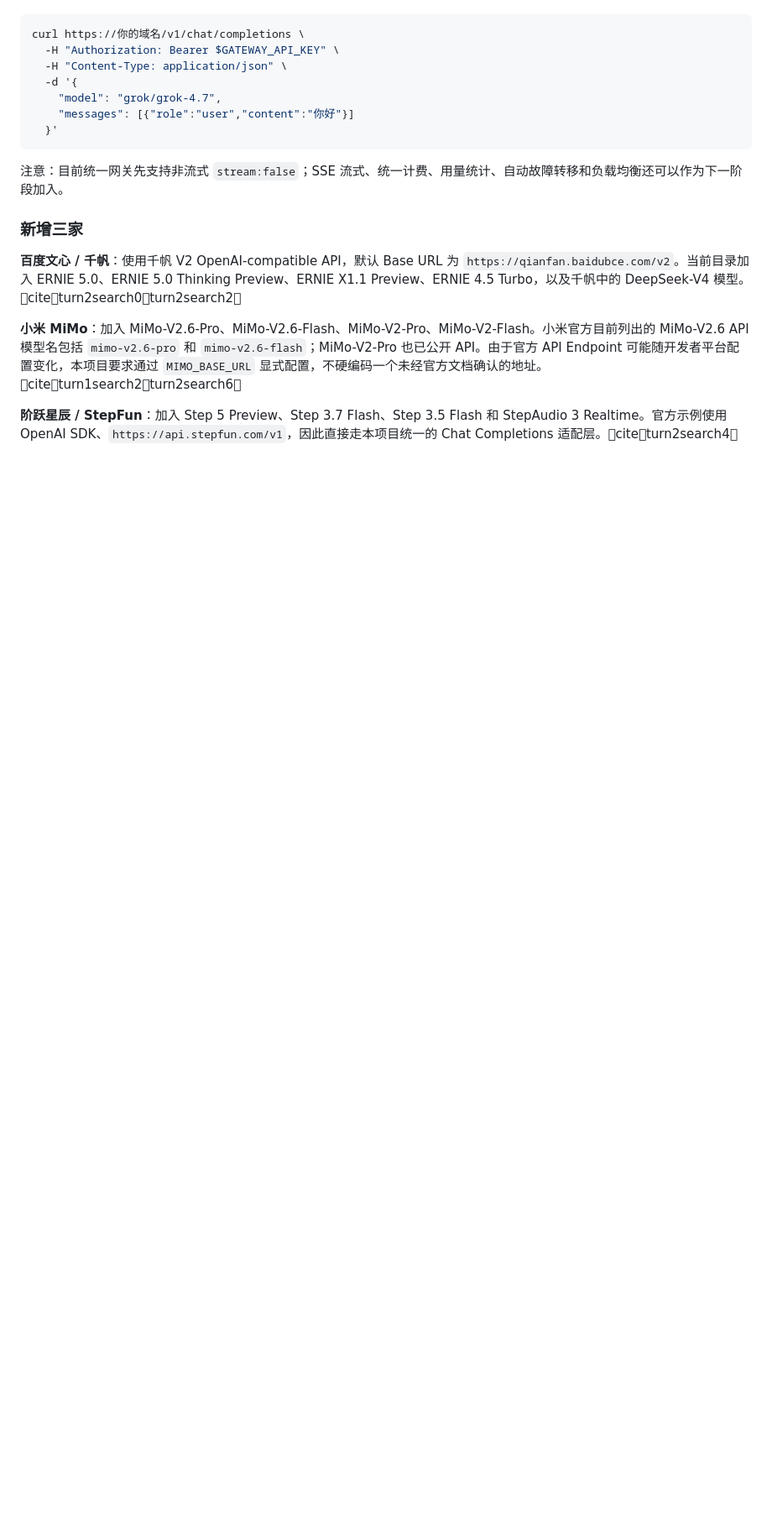
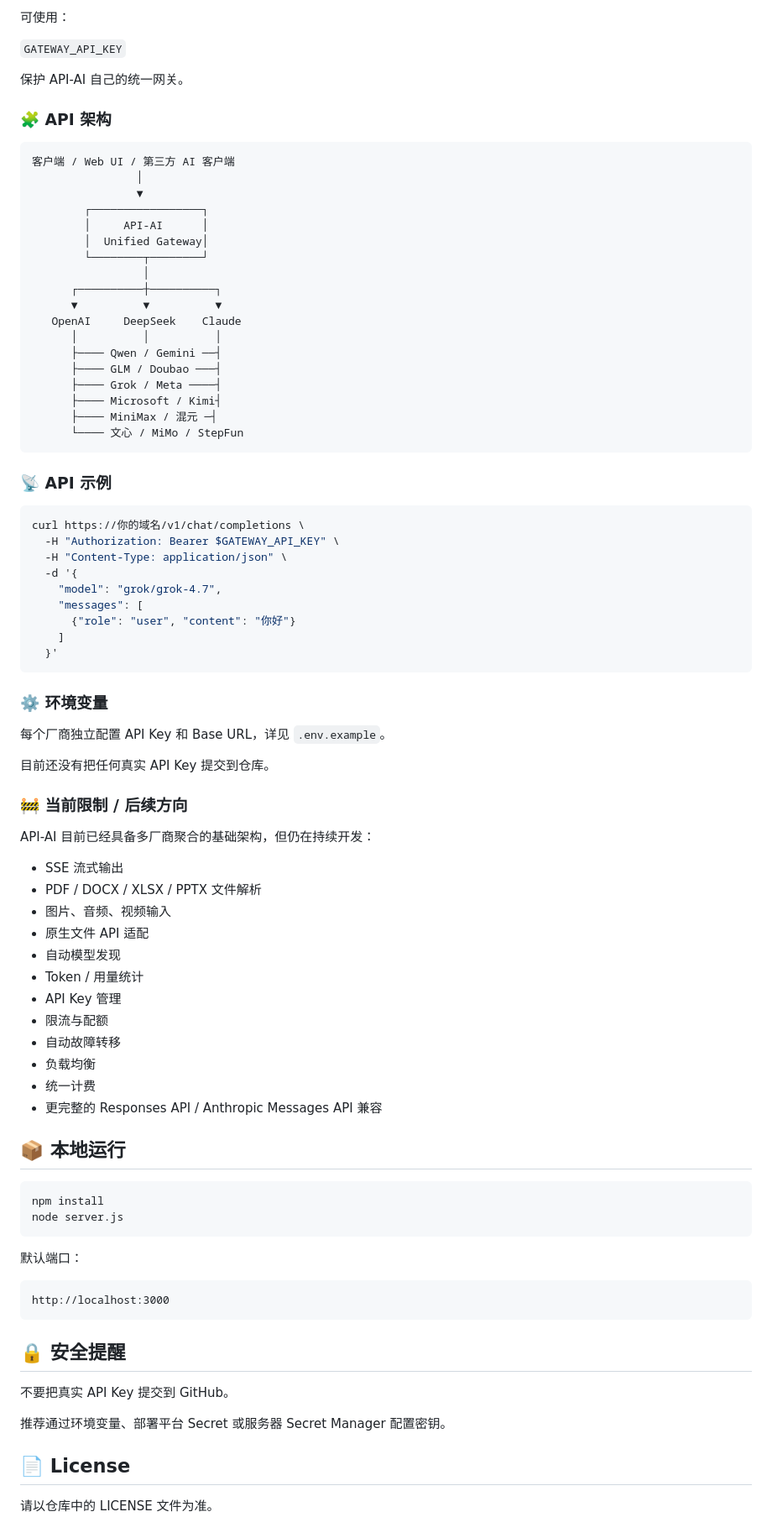
Before and after one commit to 1145146767i-droid/API-ai, a Markdown page: README.md, the part around one of its changes. Shown at 84% size. GitHub-like rendering; blank space fills up the shorter version.

````diff
--- a/README.md
+++ b/README.md
@@ -144,3 +105,33 @@ MiniMax 当前 API 平台提供 M3、M2.7 等模型系列，并支持 OpenAI-com
+可使用：
+
+`GATEWAY_API_KEY`
+
+保护 API-AI 自己的统一网关。
+
+### 🧩 API 架构
+
+```
+客户端 / Web UI / 第三方 AI 客户端
+                │
+                ▼
+        ┌─────────────────┐
+        │     API-AI      │
+        │  Unified Gateway│
+        └────────┬────────┘
+                 │
+      ┌──────────┼──────────┐
+      ▼          ▼          ▼
+   OpenAI     DeepSeek    Claude
+      │          │          │
+      ├──── Qwen / Gemini ──┤
+      ├──── GLM / Doubao ───┤
+      ├──── Grok / Meta ────┤
+      ├──── Microsoft / Kimi┤
+      ├──── MiniMax / 混元 ─┤
+      └──── 文心 / MiMo / StepFun
+```
+
+### 📡 API 示例
 
 ```bash
 curl https://你的域名/v1/chat/completions \
@@ -148,17 +139,54 @@ curl https://你的域名/v1/chat/completions \
   -H "Content-Type: application/json" \
   -d '{
     "model": "grok/grok-4.7",
-    "messages": [{"role":"user","content":"你好"}]
+    "messages": [
+      {"role": "user", "content": "你好"}
+    ]
   }'
 ```
 
-注意：目前统一网关先支持非流式 `stream:false`；SSE 流式、统一计费、用量统计、自动故障转移和负载均衡还可以作为下一阶段加入。
+### ⚙️ 环境变量
 
+每个厂商独立配置 API Key 和 Base URL，详见 `.env.example`。
 
-### 新增三家
+目前还没有把任何真实 API Key 提交到仓库。
 
-**百度文心 / 千帆**：使用千帆 V2 OpenAI-compatible API，默认 Base URL 为 `https://qianfan.baidubce.com/v2`。当前目录加入 ERNIE 5.0、ERNIE 5.0 Thinking Preview、ERNIE X1.1 Preview、ERNIE 4.5 Turbo，以及千帆中的 DeepSeek-V4 模型。citeturn2search0turn2search2
+### 🚧 当前限制 / 后续方向
 
-**小米 MiMo**：加入 MiMo-V2.6-Pro、MiMo-V2.6-Flash、MiMo-V2-Pro、MiMo-V2-Flash。小米官方目前列出的 MiMo-V2.6 API 模型名包括 `mimo-v2.6-pro` 和 `mimo-v2.6-flash`；MiMo-V2-Pro 也已公开 API。由于官方 API Endpoint 可能随开发者平台配置变化，本项目要求通过 `MIMO_BASE_URL` 显式配置，不硬编码一个未经官方文档确认的地址。citeturn1search2turn2search6
+API-AI 目前已经具备多厂商聚合的基础架构，但仍在持续开发：
 
-**阶跃星辰 / StepFun**：加入 Step 5 Preview、Step 3.7 Flash、Step 3.5 Flash 和 StepAudio 3 Realtime。官方示例使用 OpenAI SDK、`https://api.stepfun.com/v1`，因此直接走本项目统一的 Chat Completions 适配层。citeturn2search4
+- SSE 流式输出
+- PDF / DOCX / XLSX / PPTX 文件解析
+- 图片、音频、视频输入
+- 原生文件 API 适配
+- 自动模型发现
+- Token / 用量统计
+- API Key 管理
+- 限流与配额
+- 自动故障转移
+- 负载均衡
+- 统一计费
+- 更完整的 Responses API / Anthropic Messages API 兼容
+
+## 📦 本地运行
+
+```bash
+npm install
+node server.js
+```
+
+默认端口：
+
+```
+http://localhost:3000
+```
+
+## 🔒 安全提醒
+
+不要把真实 API Key 提交到 GitHub。
+
+推荐通过环境变量、部署平台 Secret 或服务器 Secret Manager 配置密钥。
+
+## 📄 License
+
+请以仓库中的 LICENSE 文件为准。
````
Also changed, not shown: other parts of README.md (+82 -121 lines).
